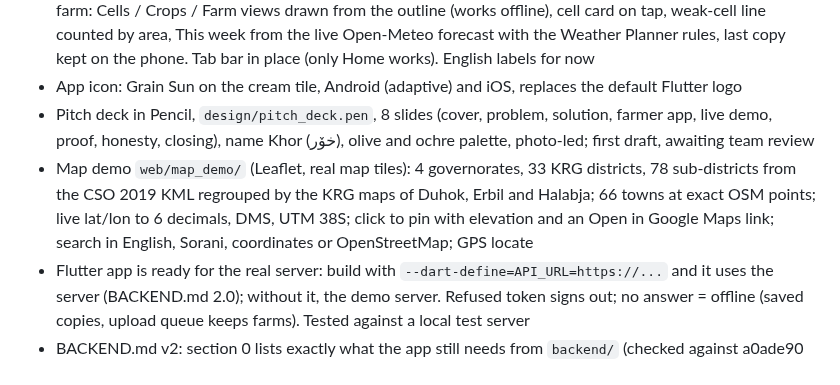
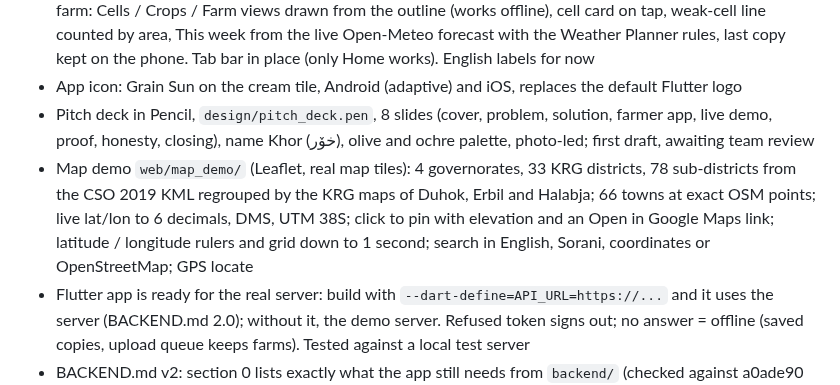
Before and after one commit to zanyaromar981-source/AI-Driven_Agriculture, a Markdown page: PROGRESS.md, the part around one of its changes. Rendered like a GitHub page.

```diff
--- a/PROGRESS.md
+++ b/PROGRESS.md
@@ -17,7 +17,7 @@ Last update: 2026-10-08 21:05
 - Flutter Home (open a farm): a tap in My farms opens Home with all farms stacked, scrolled to that farm. Per farm: Cells / Crops / Farm views drawn from the outline (works offline), cell card on tap, weak-cell line counted by area, This week from the live Open-Meteo forecast with the Weather Planner rules, last copy kept on the phone. Tab bar in place (only Home works). English labels for now
 - App icon: Grain Sun on the cream tile, Android (adaptive) and iOS, replaces the default Flutter logo
 - Pitch deck in Pencil, `design/pitch_deck.pen`, 8 slides (cover, problem, solution, farmer app, live demo, proof, honesty, closing), name Khor (خۆر), olive and ochre palette, photo-led; first draft, awaiting team review
-- Map demo `web/map_demo/` (Leaflet, real map tiles): 4 governorates, 33 KRG districts, 78 sub-districts from the CSO 2019 KML regrouped by the KRG maps of Duhok, Erbil and Halabja; 66 towns at exact OSM points; live lat/lon to 6 decimals, DMS, UTM 38S; click to pin with elevation and an Open in Google Maps link; search in English, Sorani, coordinates or OpenStreetMap; GPS locate
+- Map demo `web/map_demo/` (Leaflet, real map tiles): 4 governorates, 33 KRG districts, 78 sub-districts from the CSO 2019 KML regrouped by the KRG maps of Duhok, Erbil and Halabja; 66 towns at exact OSM points; live lat/lon to 6 decimals, DMS, UTM 38S; click to pin with elevation and an Open in Google Maps link; latitude / longitude rulers and grid down to 1 second; search in English, Sorani, coordinates or OpenStreetMap; GPS locate
 - Flutter app is ready for the real server: build with `--dart-define=API_URL=https://...` and it uses the server (BACKEND.md 2.0); without it, the demo server. Refused token signs out; no answer = offline (saved copies, upload queue keeps farms). Tested against a local test server
 - BACKEND.md v2: section 0 lists exactly what the app still needs from `backend/` (checked against a0ade90 and FRONTEND.md v2), answers FRONTEND.md section 7; plain http tested and works on Android
 - Repo on GitHub with CLAUDE.md rules
```
Also changed, not shown: other parts of PROGRESS.md (+1 -1 lines), STATUS.md (+1 -0 lines).
